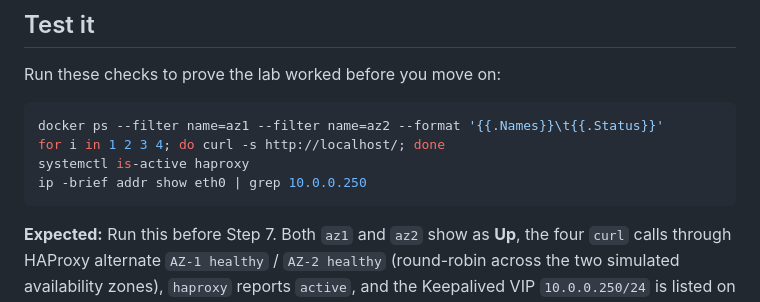
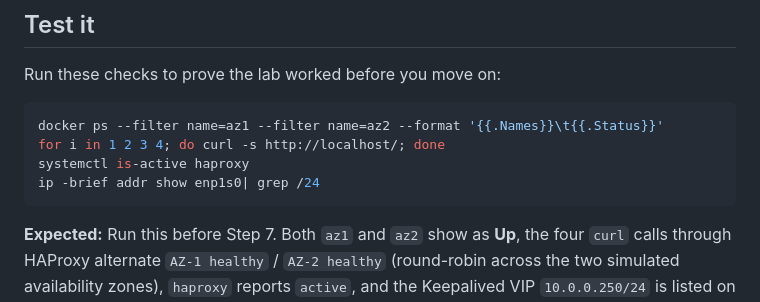
Before and after one commit to tertiarycourses/TGS-2024049214-CompTIA-Certified-Cloud-Training, a Markdown page: labs/lab-02-ha-haproxy/README.md, the part around the change. Drawn GitHub-style.

````diff
--- a/labs/lab-02-ha-haproxy/README.md
+++ b/labs/lab-02-ha-haproxy/README.md
@@ -136,7 +136,7 @@ Run these checks to prove the lab worked before you move on:
 docker ps --filter name=az1 --filter name=az2 --format '{{.Names}}\t{{.Status}}'
 for i in 1 2 3 4; do curl -s http://localhost/; done
 systemctl is-active haproxy
-ip -brief addr show eth0 | grep 10.0.0.250
+ip -brief addr show enp1s0| grep /24
 ```
 
 **Expected:** Run this before Step 7. Both `az1` and `az2` show as **Up**, the four `curl` calls through HAProxy alternate `AZ-1 healthy` / `AZ-2 healthy` (round-robin across the two simulated availability zones), `haproxy` reports `active`, and the Keepalived VIP `10.0.0.250/24` is listed on `eth0`.
````
